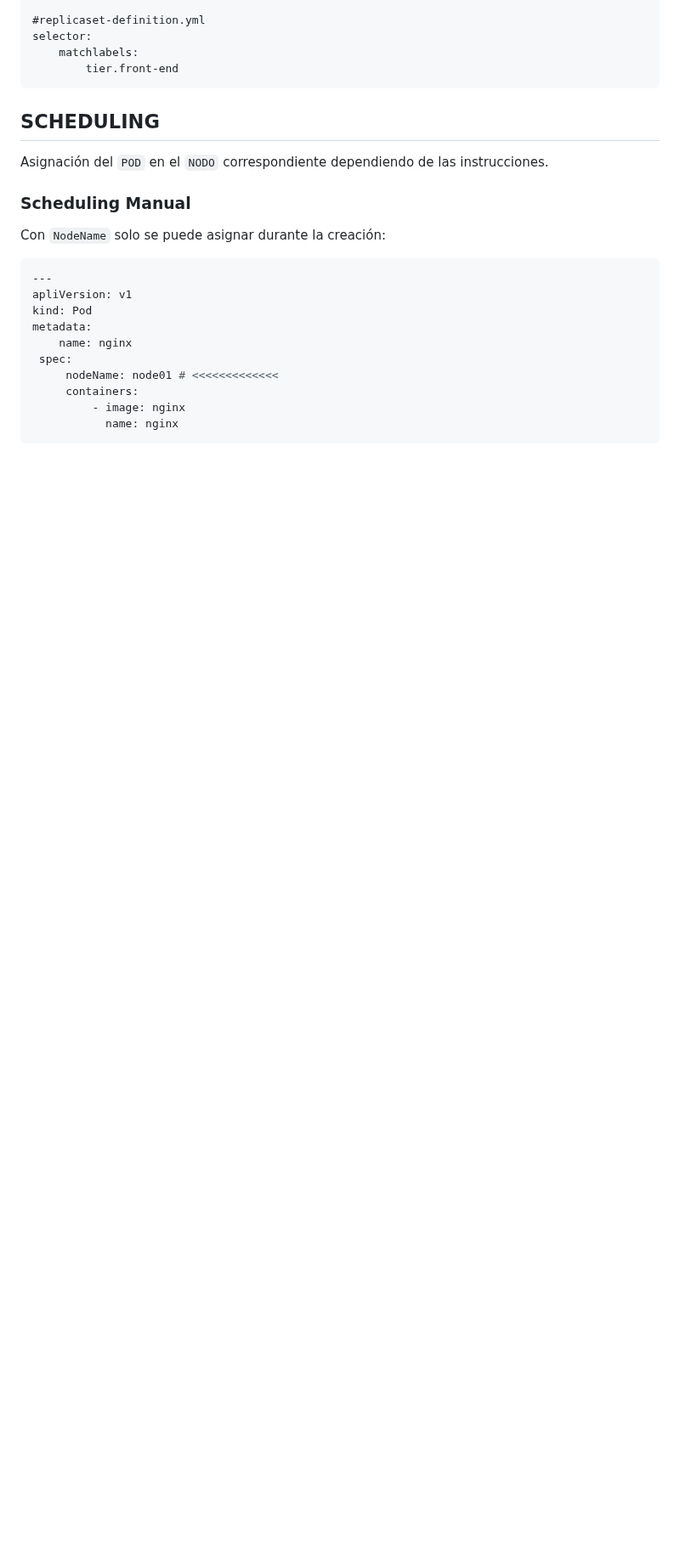
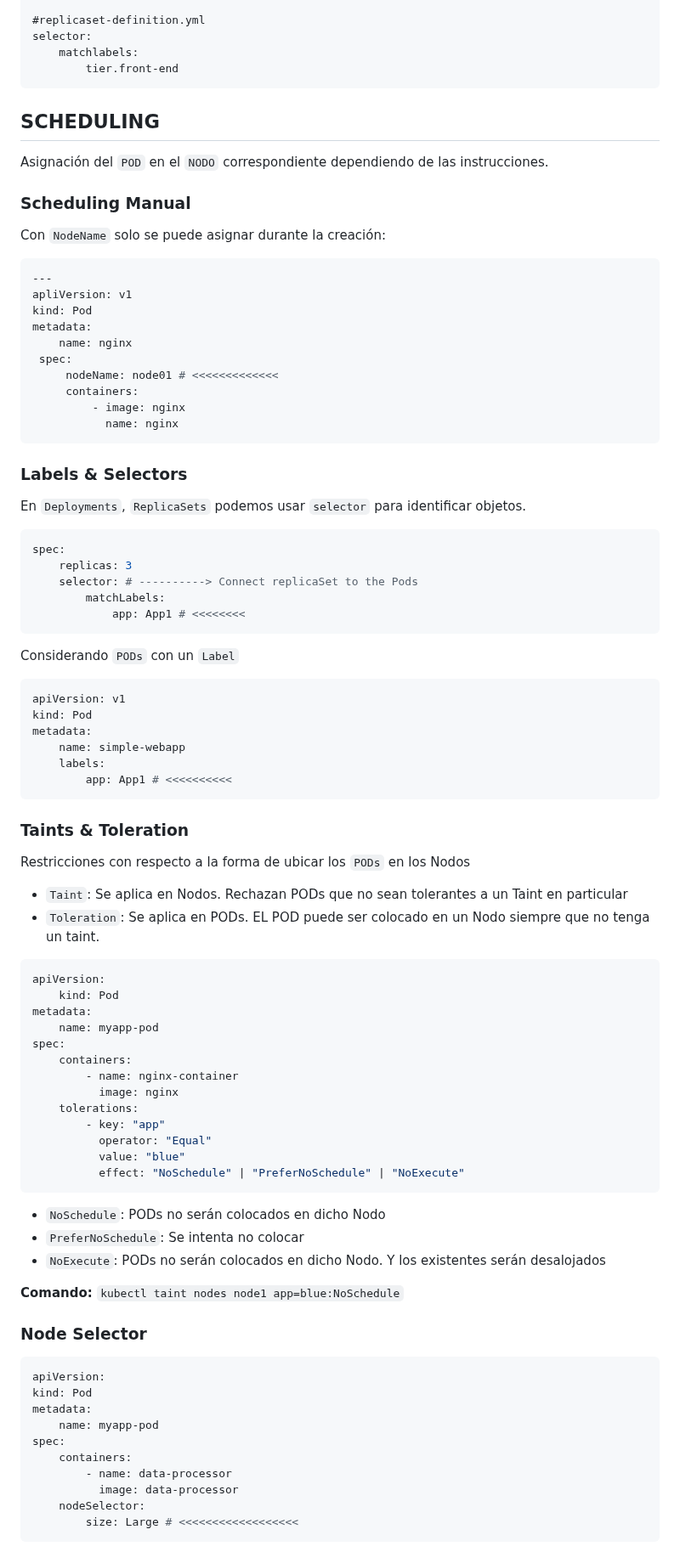
Before and after one commit to rodosilva/newPosts, a Markdown page: Kubernetes-Administrator-CKA/index.md, the part around one of its changes. Shown at 85% size. Rendered like a GitHub page; blank space fills up the shorter version.

Commit message:
ADD taint

````diff
--- a/Kubernetes-Administrator-CKA/index.md
+++ b/Kubernetes-Administrator-CKA/index.md
@@ -389,3 +390,65 @@ metadata:
            name: nginx
 ```
 
+### Labels & Selectors
+En `Deployments`,  `ReplicaSets` podemos usar `selector` para identificar objetos.
+
+```yaml
+spec:
+    replicas: 3
+    selector: # ----------> Connect replicaSet to the Pods
+        matchLabels:
+            app: App1 # <<<<<<<<
+```
+
+Considerando `PODs` con un `Label`
+```yaml
+apiVersion: v1
+kind: Pod
+metadata:
+    name: simple-webapp
+    labels:
+        app: App1 # <<<<<<<<<<
+```
+
+### Taints & Toleration
+Restricciones con respecto a la forma de ubicar los `PODs` en los Nodos
+- `Taint`: Se aplica en Nodos. Rechazan PODs que no sean tolerantes a un Taint en particular
+- `Toleration`: Se aplica en PODs. EL POD puede ser colocado en un Nodo siempre que no tenga un taint.
+
+```yaml
+apiVersion:
+    kind: Pod
+metadata:
+    name: myapp-pod
+spec:
+    containers:
+        - name: nginx-container
+          image: nginx
+    tolerations:
+        - key: "app"
+          operator: "Equal"
+          value: "blue"
+          effect: "NoSchedule" | "PreferNoSchedule" | "NoExecute"
+```
+
+- `NoSchedule`: PODs no serán colocados en dicho Nodo
+- `PreferNoSchedule`: Se intenta no colocar
+- `NoExecute`: PODs no serán colocados en dicho Nodo. Y los existentes serán desalojados
+
+**Comando:** `kubectl taint nodes node1 app=blue:NoSchedule`
+
+### Node Selector
+```yaml
+apiVersion:
+kind: Pod
+metadata:
+    name: myapp-pod
+spec:
+    containers:
+        - name: data-processor
+          image: data-processor
+    nodeSelector:
+        size: Large # <<<<<<<<<<<<<<<<<<
+```
+
````
Also changed, not shown: other parts of Kubernetes-Administrator-CKA/index.md (+113 -0 lines), Kubernetes-Administrator-CKA/Pasted image 20250930195003.png (added), Kubernetes-Administrator-CKA/Pasted image 20250930200220.png (added), Kubernetes-Administrator-CKA/Pasted image 20250930210025.png (added), Kubernetes-Administrator-CKA/Pasted image 20250930212014.png (added).
